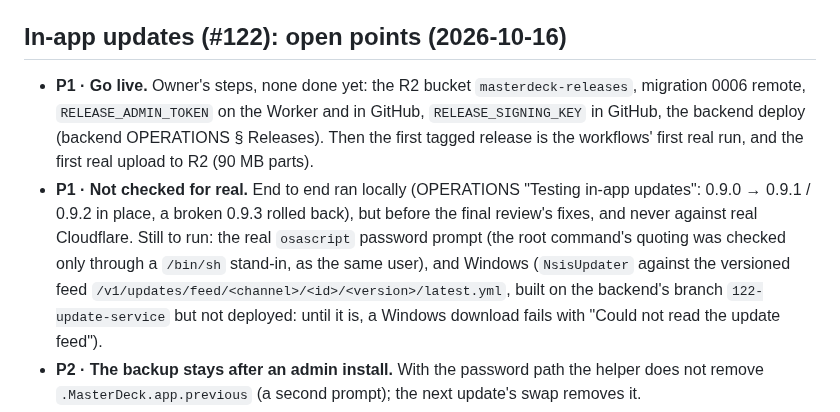
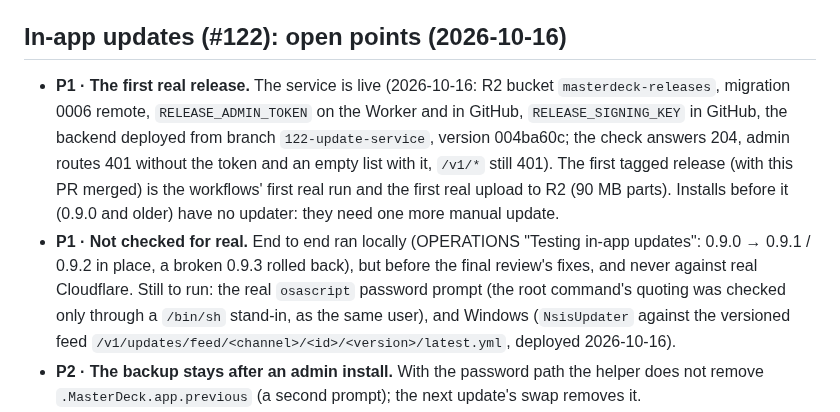
Before and after one commit to amntoppo/MasterDeck-Terminal, a Markdown page: docs/TODO.md, the part around the change. Rendered like a GitHub page.

Commit message:
Docs: in-app updates are live on the backend (#122)
Co-Authored-By: Claude Opus 5.5 (1M context) <noreply@anthropic.com>

```diff
--- a/docs/TODO.md
+++ b/docs/TODO.md
@@ -842,18 +842,19 @@ ARCHITECTURE "Meetings: …" (MuteWatch, md-mute).
 
 ## In-app updates (#122): open points (2026-10-16)
 
-- **P1 · Go live.** Owner's steps, none done yet: the R2 bucket `masterdeck-releases`, migration
-  0006 remote, `RELEASE_ADMIN_TOKEN` on the Worker and in GitHub, `RELEASE_SIGNING_KEY` in GitHub,
-  the backend deploy (backend OPERATIONS § Releases). Then the first tagged release is the
-  workflows' first real run, and the first real upload to R2 (90 MB parts).
+- **P1 · The first real release.** The service is live (2026-10-16: R2 bucket `masterdeck-releases`,
+  migration 0006 remote, `RELEASE_ADMIN_TOKEN` on the Worker and in GitHub, `RELEASE_SIGNING_KEY` in
+  GitHub, the backend deployed from branch `122-update-service`, version 004ba60c; the check
+  answers 204, admin routes 401 without the token and an empty list with it, `/v1/*` still 401).
+  The first tagged release (with this PR merged) is the workflows' first real run and the first
+  real upload to R2 (90 MB parts). Installs before it (0.9.0 and older) have no updater: they need
+  one more manual update.
 - **P1 · Not checked for real.** End to end ran locally (OPERATIONS "Testing in-app updates":
   0.9.0 → 0.9.1 / 0.9.2 in place, a broken 0.9.3 rolled back), but before the final review's
   fixes, and never against real Cloudflare. Still to run: the real `osascript` password prompt
   (the root command's quoting was checked only through a `/bin/sh` stand-in, as the same user),
   and Windows (`NsisUpdater` against the
-  versioned feed `/v1/updates/feed/<channel>/<id>/<version>/latest.yml`, built on the backend's
-  branch `122-update-service` but not deployed: until it is, a Windows download fails with "Could
-  not read the update feed").
+  versioned feed `/v1/updates/feed/<channel>/<id>/<version>/latest.yml`, deployed 2026-10-16).
 - **P2 · The backup stays after an admin install.** With the password path the helper does not
   remove `.MasterDeck.app.previous` (a second prompt); the next update's swap removes it.
 - **P3 · Only `unhealthy` skips a version.** A refused password, a swap that failed or an old app
```
Also changed, not shown: CLAUDE.md (+3 -1 lines).
